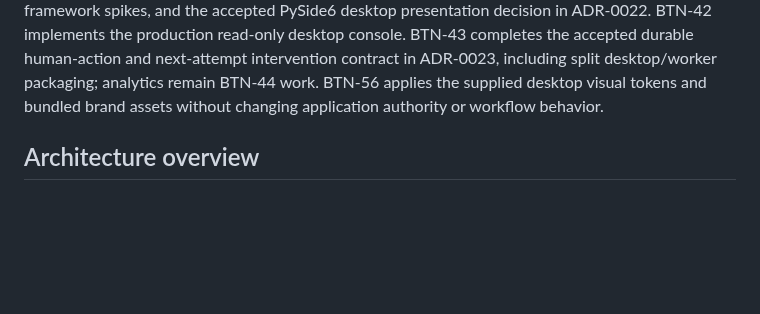
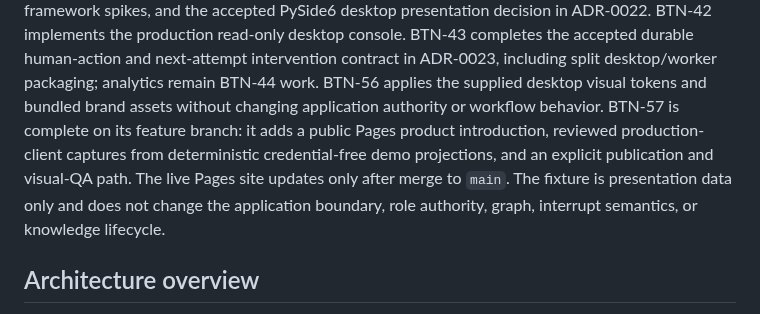
Before and after one commit to lrburkholder/battalion, a Markdown page: plan.md, the part around the change. Drawn GitHub-style; blank space fills up the shorter version.

```diff
--- a/plan.md
+++ b/plan.md
@@ -17,6 +17,12 @@ human-action and next-attempt intervention contract in ADR-0023, including split
 desktop/worker packaging; analytics remain BTN-44 work.
 BTN-56 applies the supplied desktop visual tokens and bundled brand assets
 without changing application authority or workflow behavior.
+BTN-57 is complete on its feature branch: it adds a public Pages product
+introduction, reviewed production-client captures from deterministic
+credential-free demo projections, and an explicit publication and visual-QA
+path. The live Pages site updates only after merge to `main`. The fixture is
+presentation data only and does not change the application boundary, role
+authority, graph, interrupt semantics, or knowledge lifecycle.
 
 ## Architecture overview
 
```
Also changed, not shown: .github/pages/index.md (added, +88 -0 lines), README.md (+16 -1 lines), docs/ui/showcase.md (added, +41 -0 lines), docs/assets/screenshots/battalion-history.png (added), docs/assets/screenshots/battalion-intel.png (added), docs/assets/screenshots/battalion-work.png (added), 11 other files.
